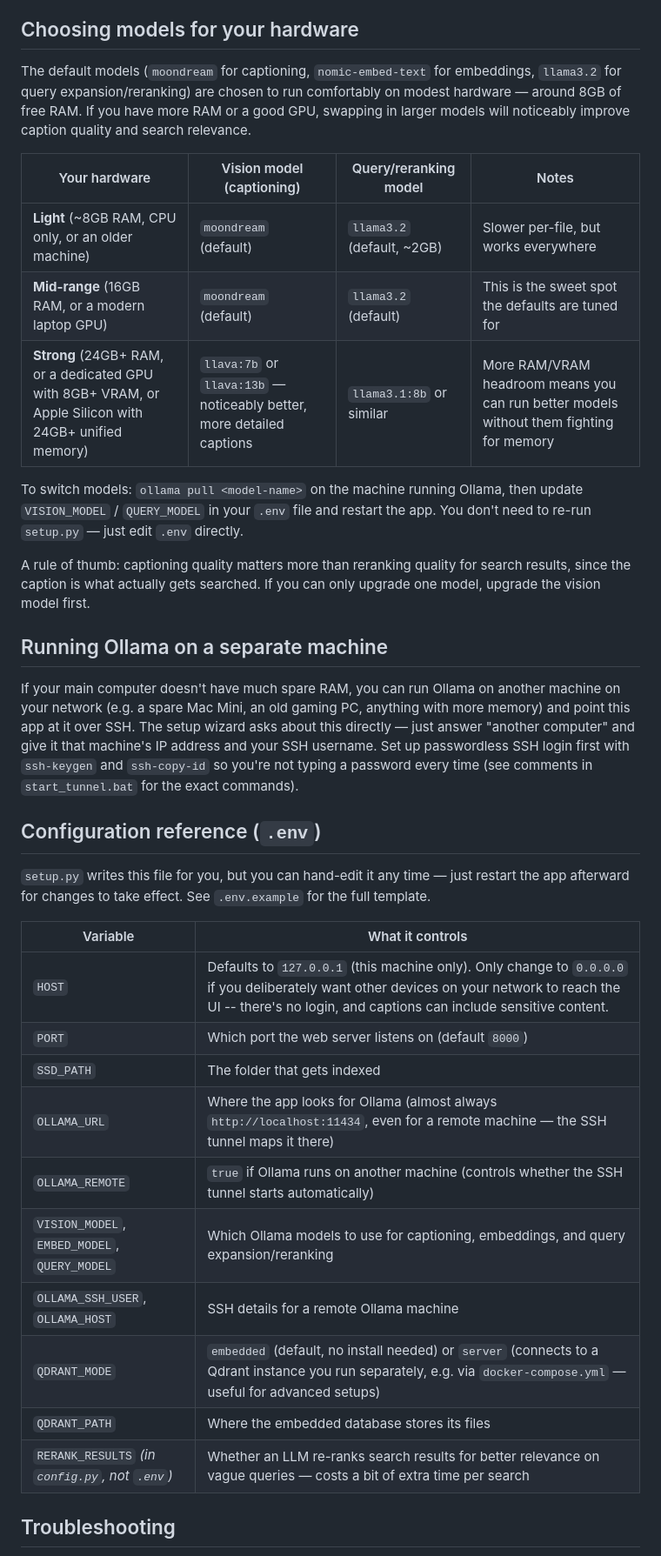
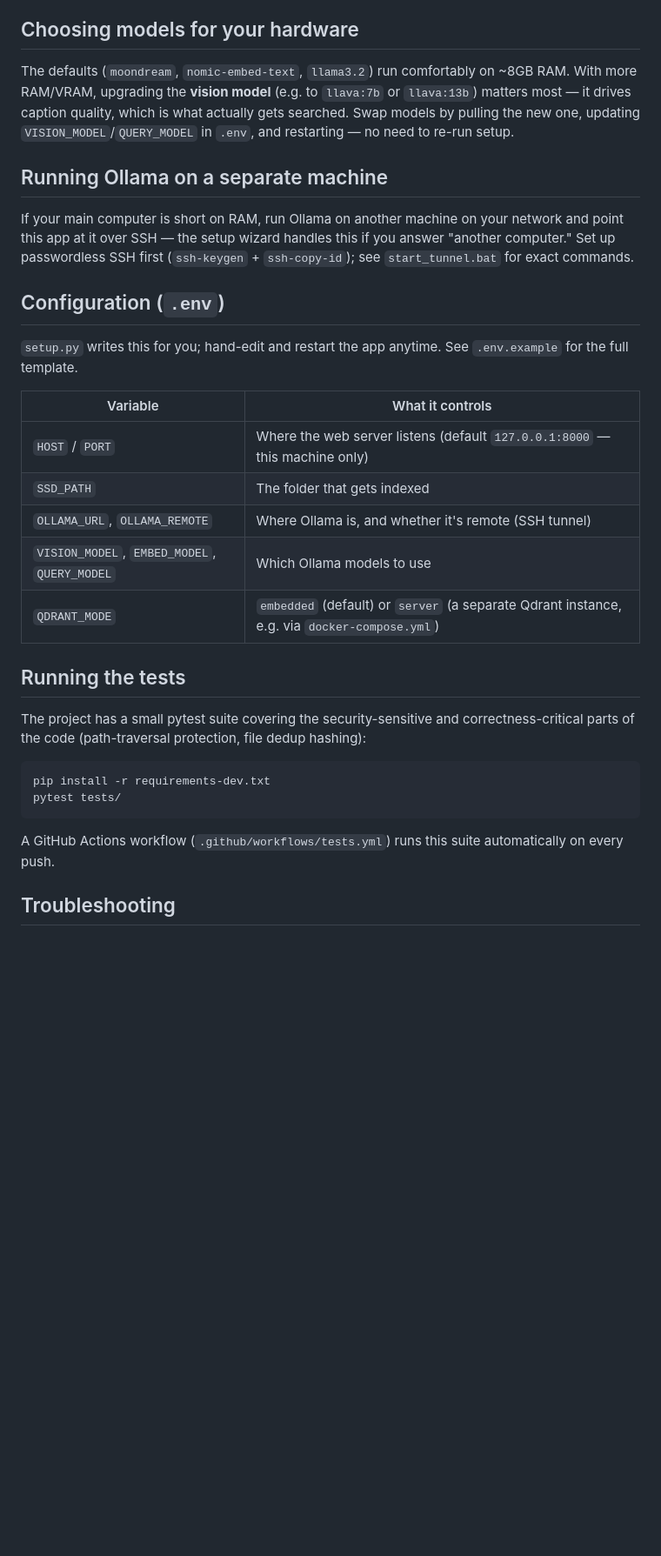
Before and after one commit to imaginaryglobe/lookback, a Markdown page: README.md, the part around one of its changes. Shown at 87% size. Rendered like a GitHub page; blank space fills up the shorter version.

````diff
--- a/README.md
+++ b/README.md
@@ -60,38 +45,34 @@ Every time after the first, running `run_all.bat` just starts the app — setup
 
 ## Choosing models for your hardware
 
-The default models (`moondream` for captioning, `nomic-embed-text` for embeddings, `llama3.2` for query expansion/reranking) are chosen to run comfortably on modest hardware — around 8GB of free RAM. If you have more RAM or a good GPU, swapping in larger models will noticeably improve caption quality and search relevance.
-
-| Your hardware | Vision model (captioning) | Query/reranking model | Notes |
-|---|---|---|---|
-| **Light** (~8GB RAM, CPU only, or an older machine) | `moondream` (default) | `llama3.2` (default, ~2GB) | Slower per-file, but works everywhere |
-| **Mid-range** (16GB RAM, or a modern laptop GPU) | `moondream` (default) | `llama3.2` (default) | This is the sweet spot the defaults are tuned for |
-| **Strong** (24GB+ RAM, or a dedicated GPU with 8GB+ VRAM, or Apple Silicon with 24GB+ unified memory) | `llava:7b` or `llava:13b` — noticeably better, more detailed captions | `llama3.1:8b` or similar | More RAM/VRAM headroom means you can run better models without them fighting for memory |
-
-To switch models: `ollama pull <model-name>` on the machine running Ollama, then update `VISION_MODEL` / `QUERY_MODEL` in your `.env` file and restart the app. You don't need to re-run `setup.py` — just edit `.env` directly.
-
-A rule of thumb: captioning quality matters more than reranking quality for search results, since the caption is what actually gets searched. If you can only upgrade one model, upgrade the vision model first.
+The defaults (`moondream`, `nomic-embed-text`, `llama3.2`) run comfortably on ~8GB RAM. With more RAM/VRAM, upgrading the **vision model** (e.g. to `llava:7b` or `llava:13b`) matters most — it drives caption quality, which is what actually gets searched. Swap models by pulling the new one, updating `VISION_MODEL`/`QUERY_MODEL` in `.env`, and restarting — no need to re-run setup.
 
 ## Running Ollama on a separate machine
 
-If your main computer doesn't have much spare RAM, you can run Ollama on another machine on your network (e.g. a spare Mac Mini, an old gaming PC, anything with more memory) and point this app at it over SSH. The setup wizard asks about this directly — just answer "another computer" and give it that machine's IP address and your SSH username. Set up passwordless SSH login first with `ssh-keygen` and `ssh-copy-id` so you're not typing a password every time (see comments in `start_tunnel.bat` for the exact commands).
+If your main computer is short on RAM, run Ollama on another machine on your network and point this app at it over SSH — the setup wizard handles this if you answer "another computer." Set up passwordless SSH first (`ssh-keygen` + `ssh-copy-id`); see `start_tunnel.bat` for exact commands.
 
-## Configuration reference (`.env`)
+## Configuration (`.env`)
 
-`setup.py` writes this file for you, but you can hand-edit it any time — just restart the app afterward for changes to take effect. See `.env.example` for the full template.
+`setup.py` writes this for you; hand-edit and restart the app anytime. See `.env.example` for the full template.
 
 | Variable | What it controls |
 |---|---|
-| `HOST` | Defaults to `127.0.0.1` (this machine only). Only change to `0.0.0.0` if you deliberately want other devices on your network to reach the UI -- there's no login, and captions can include sensitive content. |
-| `PORT` | Which port the web server listens on (default `8000`) |
+| `HOST` / `PORT` | Where the web server listens (default `127.0.0.1:8000` — this machine only) |
 | `SSD_PATH` | The folder that gets indexed |
-| `OLLAMA_URL` | Where the app looks for Ollama (almost always `http://localhost:11434`, even for a remote machine — the SSH tunnel maps it there) |
-| `OLLAMA_REMOTE` | `true` if Ollama runs on another machine (controls whether the SSH tunnel starts automatically) |
-| `VISION_MODEL`, `EMBED_MODEL`, `QUERY_MODEL` | Which Ollama models to use for captioning, embeddings, and query expansion/reranking |
-| `OLLAMA_SSH_USER`, `OLLAMA_HOST` | SSH details for a remote Ollama machine |
-| `QDRANT_MODE` | `embedded` (default, no install needed) or `server` (connects to a Qdrant instance you run separately, e.g. via `docker-compose.yml` — useful for advanced setups) |
-| `QDRANT_PATH` | Where the embedded database stores its files |
-| `RERANK_RESULTS` *(in `config.py`, not `.env`)* | Whether an LLM re-ranks search results for better relevance on vague queries — costs a bit of extra time per search |
+| `OLLAMA_URL`, `OLLAMA_REMOTE` | Where Ollama is, and whether it's remote (SSH tunnel) |
+| `VISION_MODEL`, `EMBED_MODEL`, `QUERY_MODEL` | Which Ollama models to use |
+| `QDRANT_MODE` | `embedded` (default) or `server` (a separate Qdrant instance, e.g. via `docker-compose.yml`) |
+
+## Running the tests
+
+The project has a small pytest suite covering the security-sensitive and correctness-critical parts of the code (path-traversal protection, file dedup hashing):
+
+```
+pip install -r requirements-dev.txt
+pytest tests/
+```
+
+A GitHub Actions workflow (`.github/workflows/tests.yml`) runs this suite automatically on every push.
 
 ## Troubleshooting
 
````
Also changed, not shown: other parts of README.md (+31 -44 lines).
